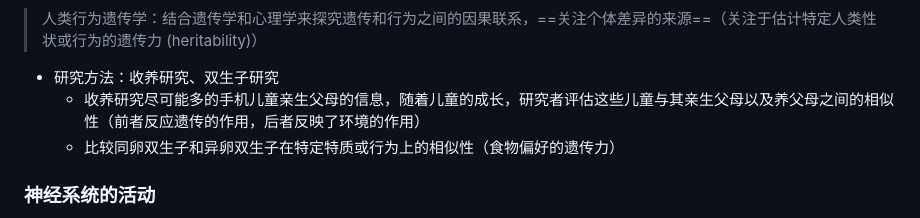
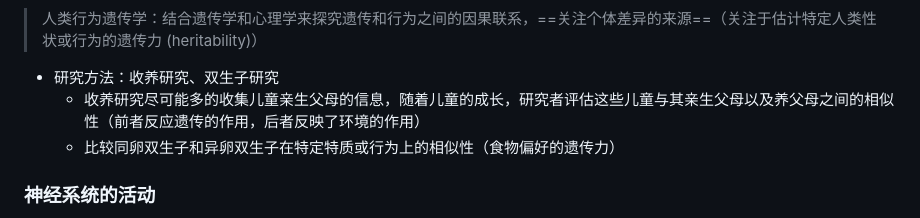
Before and after one commit to YuanQiiii/note, a Markdown page: major/general_psychology.md, the part around the change. Drawn GitHub-style.

Commit message:
更新 general_psychology.mdproofread

```diff
--- a/major/general_psychology.md
+++ b/major/general_psychology.md
@@ -355,7 +355,7 @@
 > 人类行为遗传学：结合遗传学和心理学来探究遗传和行为之间的因果联系，==关注个体差异的来源==（关注于估计特定人类性状或行为的遗传力 (heritability)）
 
 - 研究方法：收养研究、双生子研究
-  - 收养研究尽可能多的手机儿童亲生父母的信息，随着儿童的成长，研究者评估这些儿童与其亲生父母以及养父母之间的相似性（前者反应遗传的作用，后者反映了环境的作用）
+  - 收养研究尽可能多的收集儿童亲生父母的信息，随着儿童的成长，研究者评估这些儿童与其亲生父母以及养父母之间的相似性（前者反应遗传的作用，后者反映了环境的作用）
   - 比较同卵双生子和异卵双生子在特定特质或行为上的相似性（食物偏好的遗传力）
 
 
```
